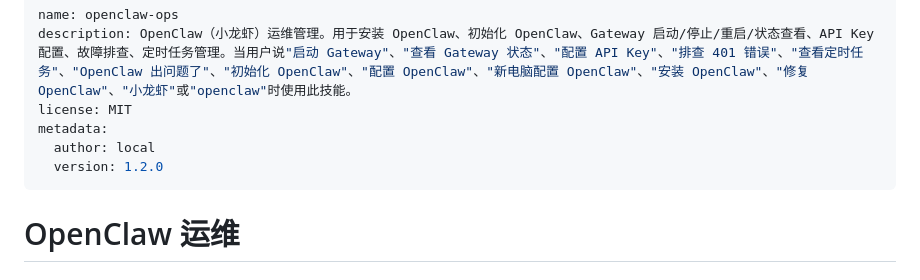
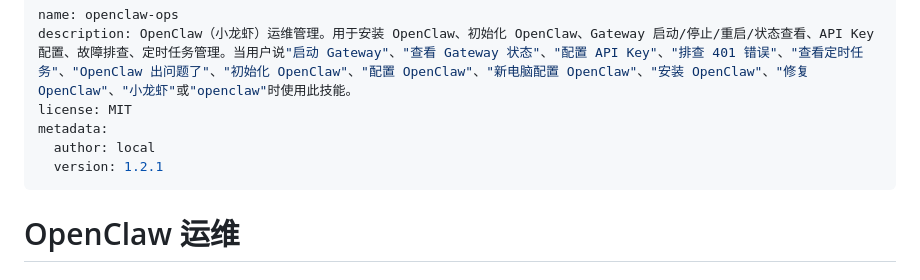
Before and after one commit to ThymeD/skills, a Markdown page: openclaw-ops/SKILL.md, the part around the change. GitHub-like rendering.

Commit message:
fix: 统一版本号并确认项目约束遵循情况

```diff
--- a/openclaw-ops/SKILL.md
+++ b/openclaw-ops/SKILL.md
@@ -4,7 +4,7 @@ description: OpenClaw（小龙虾）运维管理。用于安装 OpenClaw、初
 license: MIT
 metadata:
   author: local
-  version: 1.2.0
+  version: 1.2.1
 ---
 
 # OpenClaw 运维
```
